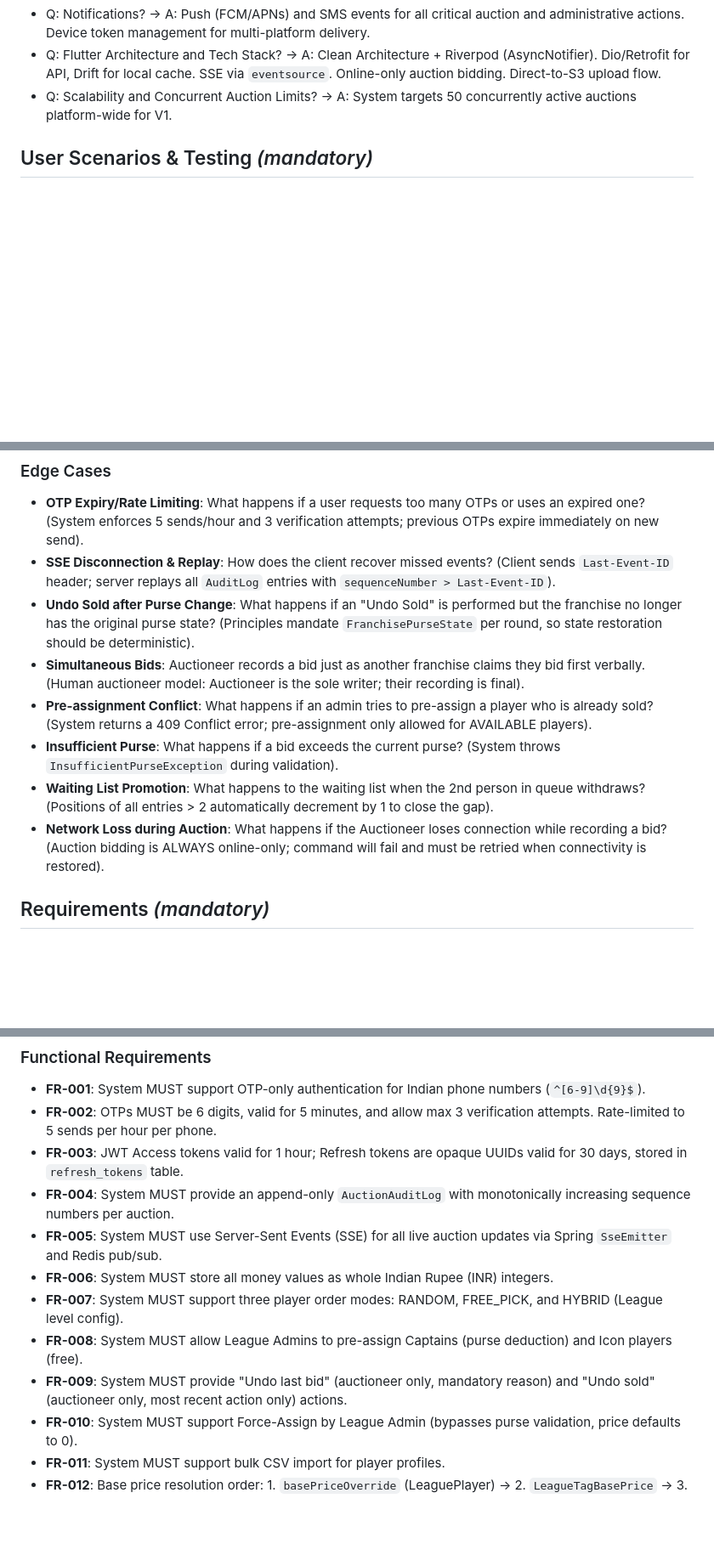
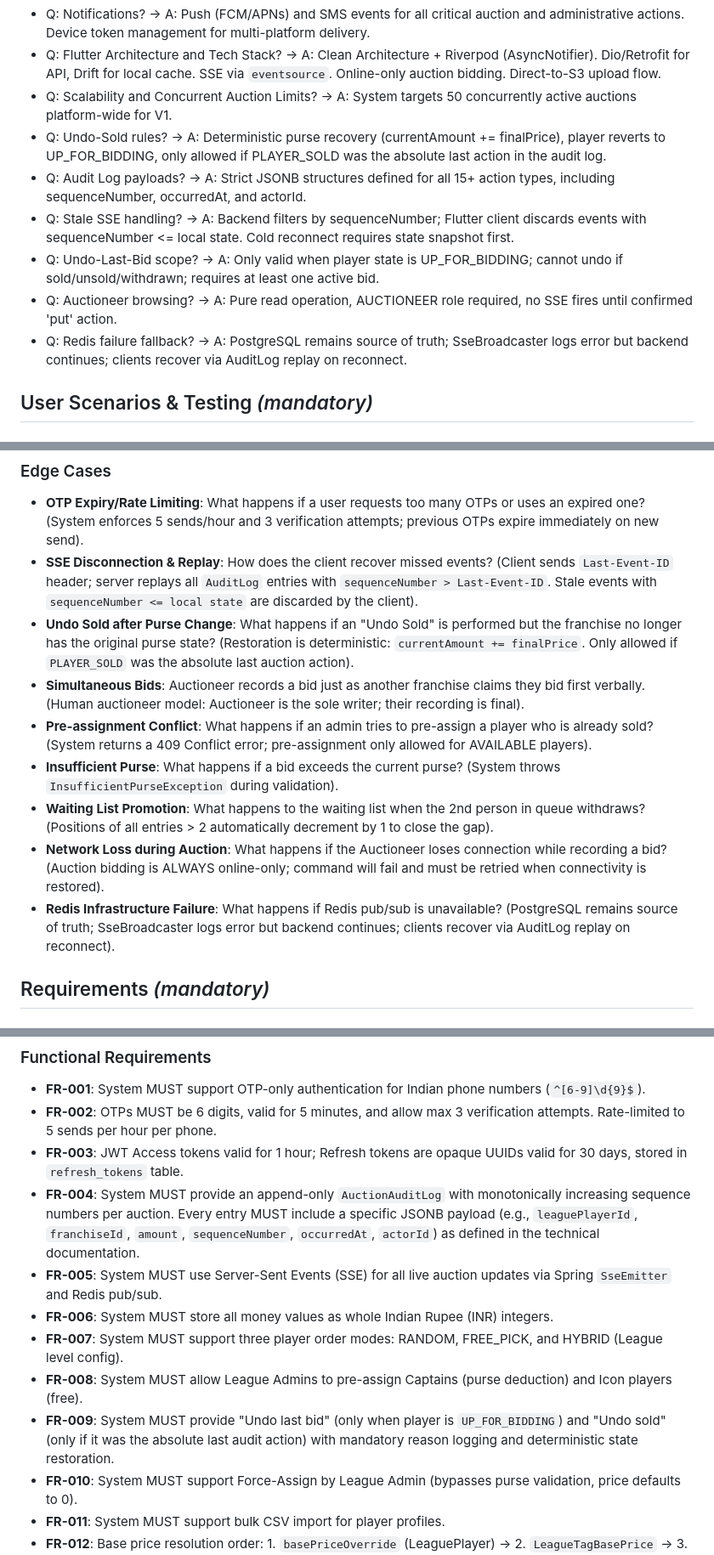
Before and after one commit to rulfox/crichere-backend, a Markdown page: specs/001-crichere-auction-platform/spec.md, 3 parts joined by grey strips. Shown at 85% size. Rendered like a GitHub page; blank space fills up the shorter version.

Commit message:
docs: resolve platform quality ambiguities CHK001-CHK006 in spec (001)

```diff
--- a/specs/001-crichere-auction-platform/spec.md
+++ b/specs/001-crichere-auction-platform/spec.md
@@ -18,6 +18,12 @@
 - Q: Notifications? → A: Push (FCM/APNs) and SMS events for all critical auction and administrative actions. Device token management for multi-platform delivery.
 - Q: Flutter Architecture and Tech Stack? → A: Clean Architecture + Riverpod (AsyncNotifier). Dio/Retrofit for API, Drift for local cache. SSE via `eventsource`. Online-only auction bidding. Direct-to-S3 upload flow.
 - Q: Scalability and Concurrent Auction Limits? → A: System targets 50 concurrently active auctions platform-wide for V1.
+- Q: Undo-Sold rules? → A: Deterministic purse recovery (currentAmount += finalPrice), player reverts to UP_FOR_BIDDING, only allowed if PLAYER_SOLD was the absolute last action in the audit log.
+- Q: Audit Log payloads? → A: Strict JSONB structures defined for all 15+ action types, including sequenceNumber, occurredAt, and actorId.
+- Q: Stale SSE handling? → A: Backend filters by sequenceNumber; Flutter client discards events with sequenceNumber <= local state. Cold reconnect requires state snapshot first.
+- Q: Undo-Last-Bid scope? → A: Only valid when player state is UP_FOR_BIDDING; cannot undo if sold/unsold/withdrawn; requires at least one active bid.
+- Q: Auctioneer browsing? → A: Pure read operation, AUCTIONEER role required, no SSE fires until confirmed 'put' action.
+- Q: Redis failure fallback? → A: PostgreSQL remains source of truth; SseBroadcaster logs error but backend continues; clients recover via AuditLog replay on reconnect.
 
 ## User Scenarios & Testing *(mandatory)*
 
@@ -84,13 +90,14 @@ As a League Admin, I want to manage fee obligations and player forfeits so that
 ### Edge Cases
 
 - **OTP Expiry/Rate Limiting**: What happens if a user requests too many OTPs or uses an expired one? (System enforces 5 sends/hour and 3 verification attempts; previous OTPs expire immediately on new send).
-- **SSE Disconnection & Replay**: How does the client recover missed events? (Client sends `Last-Event-ID` header; server replays all `AuditLog` entries with `sequenceNumber > Last-Event-ID`).
-- **Undo Sold after Purse Change**: What happens if an "Undo Sold" is performed but the franchise no longer has the original purse state? (Principles mandate `FranchisePurseState` per round, so state restoration should be deterministic).
+- **SSE Disconnection & Replay**: How does the client recover missed events? (Client sends `Last-Event-ID` header; server replays all `AuditLog` entries with `sequenceNumber > Last-Event-ID`. Stale events with `sequenceNumber <= local state` are discarded by the client).
+- **Undo Sold after Purse Change**: What happens if an "Undo Sold" is performed but the franchise no longer has the original purse state? (Restoration is deterministic: `currentAmount += finalPrice`. Only allowed if `PLAYER_SOLD` was the absolute last auction action).
 - **Simultaneous Bids**: Auctioneer records a bid just as another franchise claims they bid first verbally. (Human auctioneer model: Auctioneer is the sole writer; their recording is final).
 - **Pre-assignment Conflict**: What happens if an admin tries to pre-assign a player who is already sold? (System returns a 409 Conflict error; pre-assignment only allowed for AVAILABLE players).
 - **Insufficient Purse**: What happens if a bid exceeds the current purse? (System throws `InsufficientPurseException` during validation).
 - **Waiting List Promotion**: What happens to the waiting list when the 2nd person in queue withdraws? (Positions of all entries > 2 automatically decrement by 1 to close the gap).
 - **Network Loss during Auction**: What happens if the Auctioneer loses connection while recording a bid? (Auction bidding is ALWAYS online-only; command will fail and must be retried when connectivity is restored).
+- **Redis Infrastructure Failure**: What happens if Redis pub/sub is unavailable? (PostgreSQL remains source of truth; SseBroadcaster logs error but backend continues; clients recover via AuditLog replay on reconnect).
 
 ## Requirements *(mandatory)*
 
@@ -105,12 +112,12 @@ As a League Admin, I want to manage fee obligations and player forfeits so that
 - **FR-001**: System MUST support OTP-only authentication for Indian phone numbers (`^[6-9]\d{9}$`).
 - **FR-002**: OTPs MUST be 6 digits, valid for 5 minutes, and allow max 3 verification attempts. Rate-limited to 5 sends per hour per phone.
 - **FR-003**: JWT Access tokens valid for 1 hour; Refresh tokens are opaque UUIDs valid for 30 days, stored in `refresh_tokens` table.
-- **FR-004**: System MUST provide an append-only `AuctionAuditLog` with monotonically increasing sequence numbers per auction.
+- **FR-004**: System MUST provide an append-only `AuctionAuditLog` with monotonically increasing sequence numbers per auction. Every entry MUST include a specific JSONB payload (e.g., `leaguePlayerId`, `franchiseId`, `amount`, `sequenceNumber`, `occurredAt`, `actorId`) as defined in the technical documentation.
 - **FR-005**: System MUST use Server-Sent Events (SSE) for all live auction updates via Spring `SseEmitter` and Redis pub/sub.
 - **FR-006**: System MUST store all money values as whole Indian Rupee (INR) integers.
 - **FR-007**: System MUST support three player order modes: RANDOM, FREE_PICK, and HYBRID (League level config).
 - **FR-008**: System MUST allow League Admins to pre-assign Captains (purse deduction) and Icon players (free).
-- **FR-009**: System MUST provide "Undo last bid" (auctioneer only, mandatory reason) and "Undo sold" (auctioneer only, most recent action only) actions.
+- **FR-009**: System MUST provide "Undo last bid" (only when player is `UP_FOR_BIDDING`) and "Undo sold" (only if it was the absolute last audit action) with mandatory reason logging and deterministic state restoration.
 - **FR-010**: System MUST support Force-Assign by League Admin (bypasses purse validation, price defaults to 0).
 - **FR-011**: System MUST support bulk CSV import for player profiles.
 - **FR-012**: Base price resolution order: 1. `basePriceOverride` (LeaguePlayer) → 2. `LeagueTagBasePrice` → 3. `LeagueCategoryBasePrice`.
```
